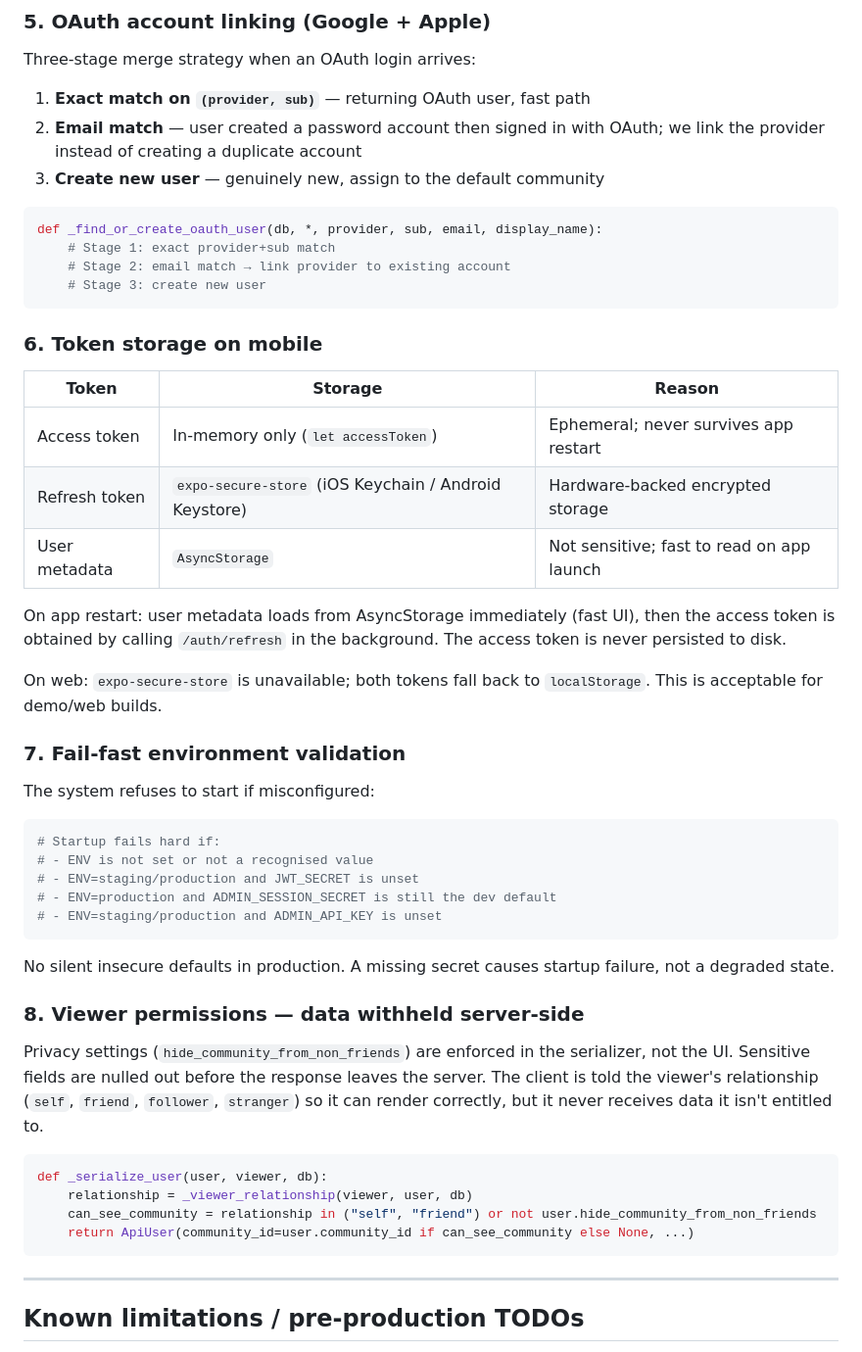
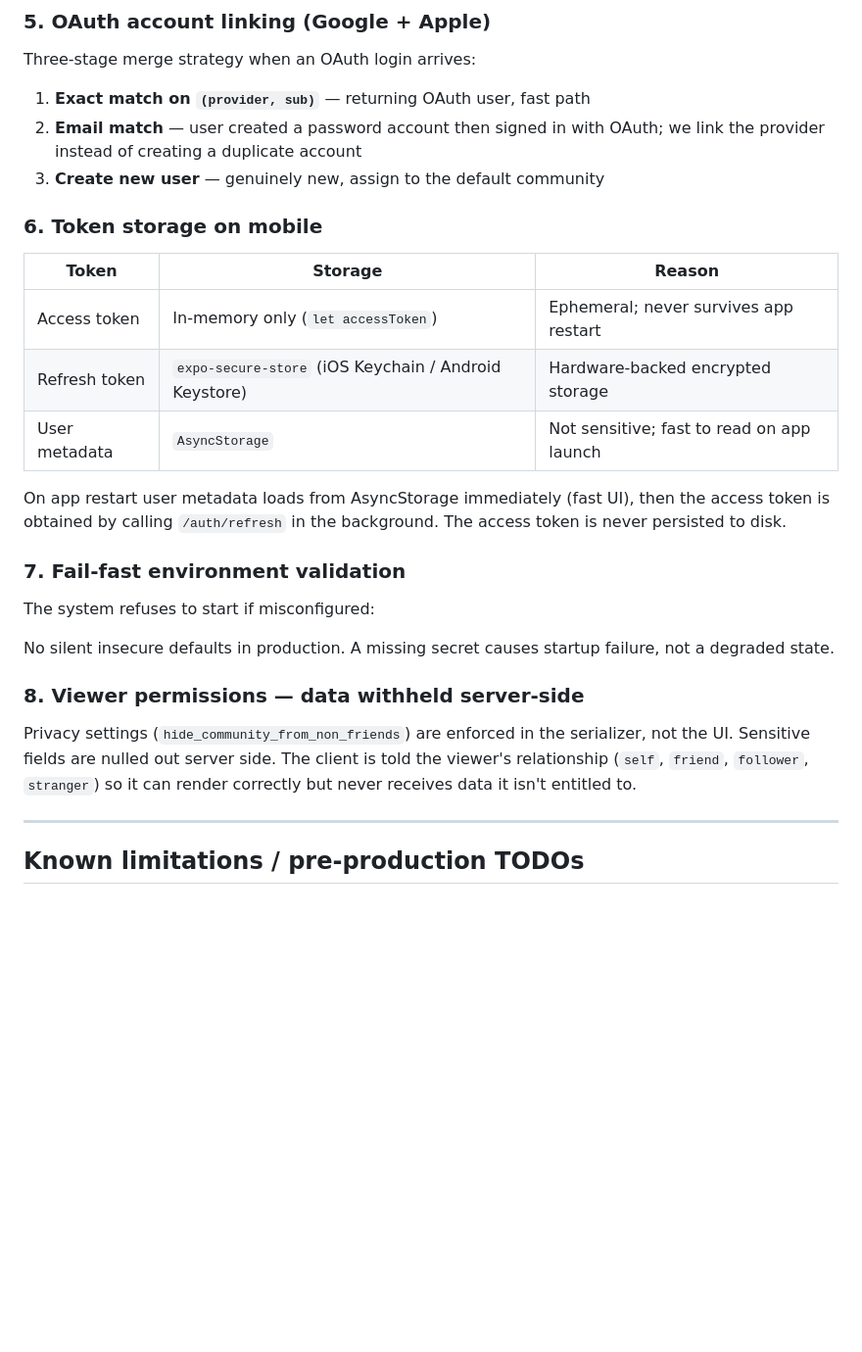
Before and after one commit to sebsquire2/community-mobile-app-auth, a Markdown page: README.md, the part around one of its changes. Shown at 98% size. Rendered like a GitHub page; blank space fills up the shorter version.

````diff
--- a/README.md
+++ b/README.md
@@ -143,13 +103,6 @@ Three-stage merge strategy when an OAuth login arrives:
 2. **Email match** — user created a password account then signed in with OAuth; we link the provider instead of creating a duplicate account
 3. **Create new user** — genuinely new, assign to the default community
 
-```python
-def _find_or_create_oauth_user(db, *, provider, sub, email, display_name):
-    # Stage 1: exact provider+sub match
-    # Stage 2: email match → link provider to existing account
-    # Stage 3: create new user
-```
-
 ### 6. Token storage on mobile
 
 | Token | Storage | Reason |
@@ -158,34 +111,17 @@ def _find_or_create_oauth_user(db, *, provider, sub, email, display_name):
 | Refresh token | `expo-secure-store` (iOS Keychain / Android Keystore) | Hardware-backed encrypted storage |
 | User metadata | `AsyncStorage` | Not sensitive; fast to read on app launch |
 
-On app restart: user metadata loads from AsyncStorage immediately (fast UI), then the access token is obtained by calling `/auth/refresh` in the background. The access token is never persisted to disk.
-
-On web: `expo-secure-store` is unavailable; both tokens fall back to `localStorage`. This is acceptable for demo/web builds.
+On app restart user metadata loads from AsyncStorage immediately (fast UI), then the access token is obtained by calling `/auth/refresh` in the background. The access token is never persisted to disk.
 
 ### 7. Fail-fast environment validation
 
 The system refuses to start if misconfigured:
 
-```python
-# Startup fails hard if:
-# - ENV is not set or not a recognised value
-# - ENV=staging/production and JWT_SECRET is unset
-# - ENV=production and ADMIN_SESSION_SECRET is still the dev default
-# - ENV=staging/production and ADMIN_API_KEY is unset
-```
-
 No silent insecure defaults in production. A missing secret causes startup failure, not a degraded state.
 
 ### 8. Viewer permissions — data withheld server-side
 
-Privacy settings (`hide_community_from_non_friends`) are enforced in the serializer, not the UI. Sensitive fields are nulled out before the response leaves the server. The client is told the viewer's relationship (`self`, `friend`, `follower`, `stranger`) so it can render correctly, but it never receives data it isn't entitled to.
-
-```python
-def _serialize_user(user, viewer, db):
-    relationship = _viewer_relationship(viewer, user, db)
-    can_see_community = relationship in ("self", "friend") or not user.hide_community_from_non_friends
-    return ApiUser(community_id=user.community_id if can_see_community else None, ...)
-```
+Privacy settings (`hide_community_from_non_friends`) are enforced in the serializer, not the UI. Sensitive fields are nulled out server side. The client is told the viewer's relationship (`self`, `friend`, `follower`, `stranger`) so it can render correctly but never receives data it isn't entitled to.
 
 ---
 
````
Also changed, not shown: other parts of README.md (+10 -50 lines).
